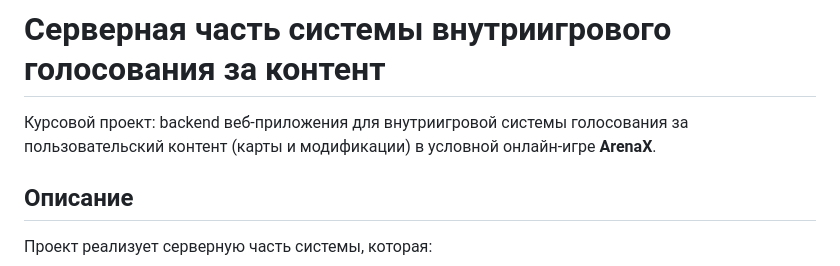
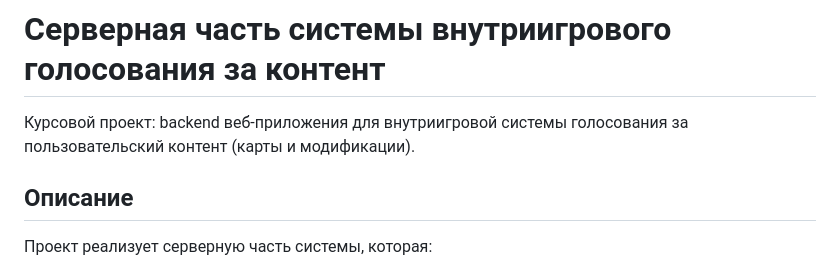
Before and after one commit to vrodekisel/KR_Zabello, a Markdown page: README.md, the part around the change. Drawn GitHub-style.

```diff
--- a/README.md
+++ b/README.md
@@ -1,7 +1,7 @@
 # Серверная часть системы внутриигрового голосования за контент
 
 Курсовой проект: backend веб‑приложения для внутриигровой системы голосования за пользовательский контент
-(карты и модификации) в условной онлайн‑игре **ArenaX**.
+(карты и модификации).
 
 ## Описание
 
```
